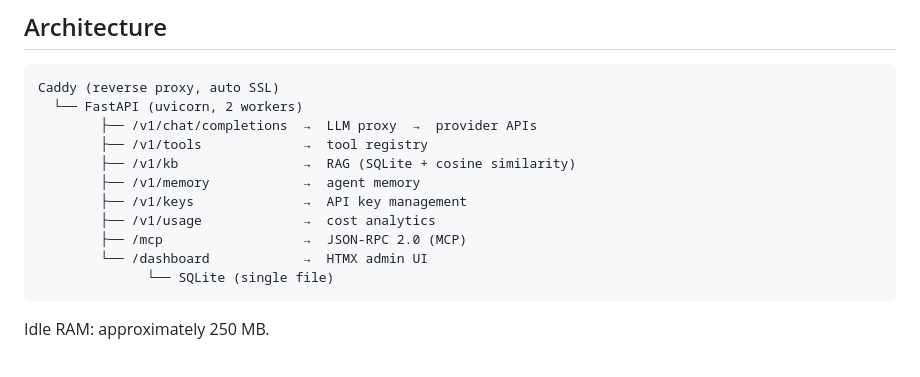
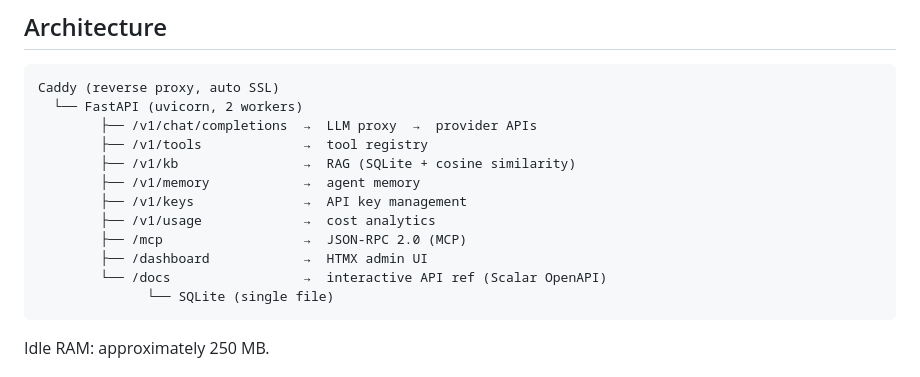
Before and after one commit to raindragon14/phi-gateway, a Markdown page: README.md, the part around one of its changes. Rendered like a GitHub page.

Commit message:
docs: add /docs (Scalar API ref) to architecture diagram, fix blank line

````diff
--- a/README.md
+++ b/README.md
@@ -186,7 +185,8 @@ Caddy (reverse proxy, auto SSL)
         ├── /v1/keys              →  API key management
         ├── /v1/usage             →  cost analytics
         ├── /mcp                  →  JSON-RPC 2.0 (MCP)
-        └── /dashboard            →  HTMX admin UI
+        ├── /dashboard            →  HTMX admin UI
+        └── /docs                 →  interactive API ref (Scalar OpenAPI)
               └── SQLite (single file)
 ```
 
````
Also changed, not shown: other parts of README.md (+0 -1 lines).
